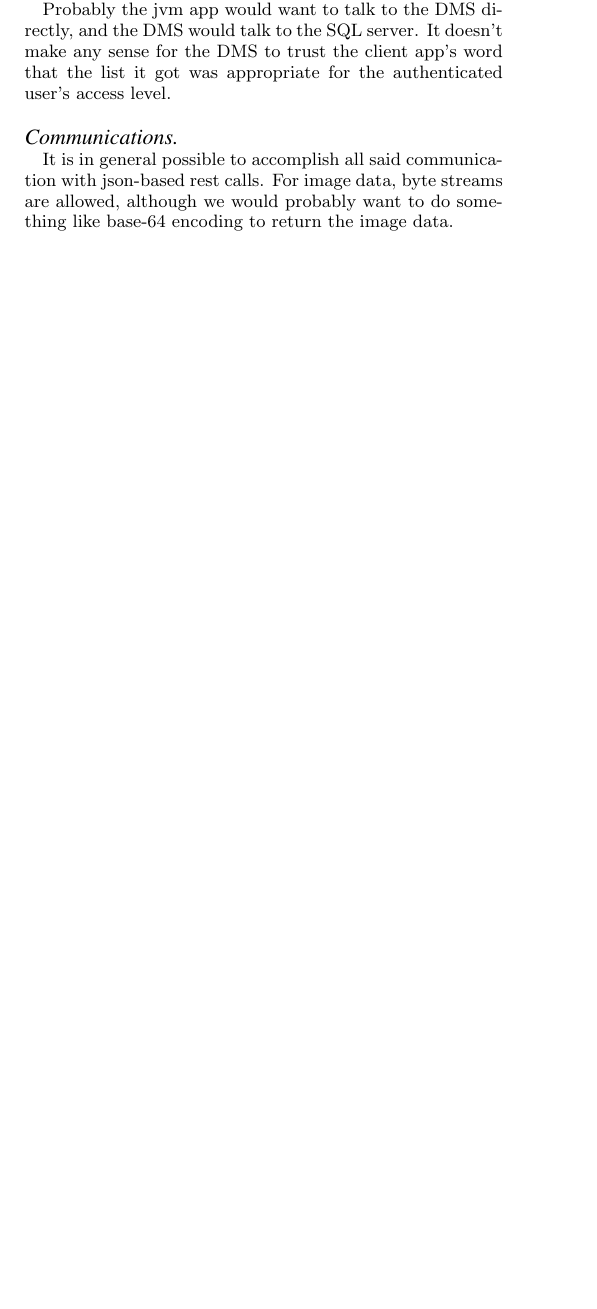
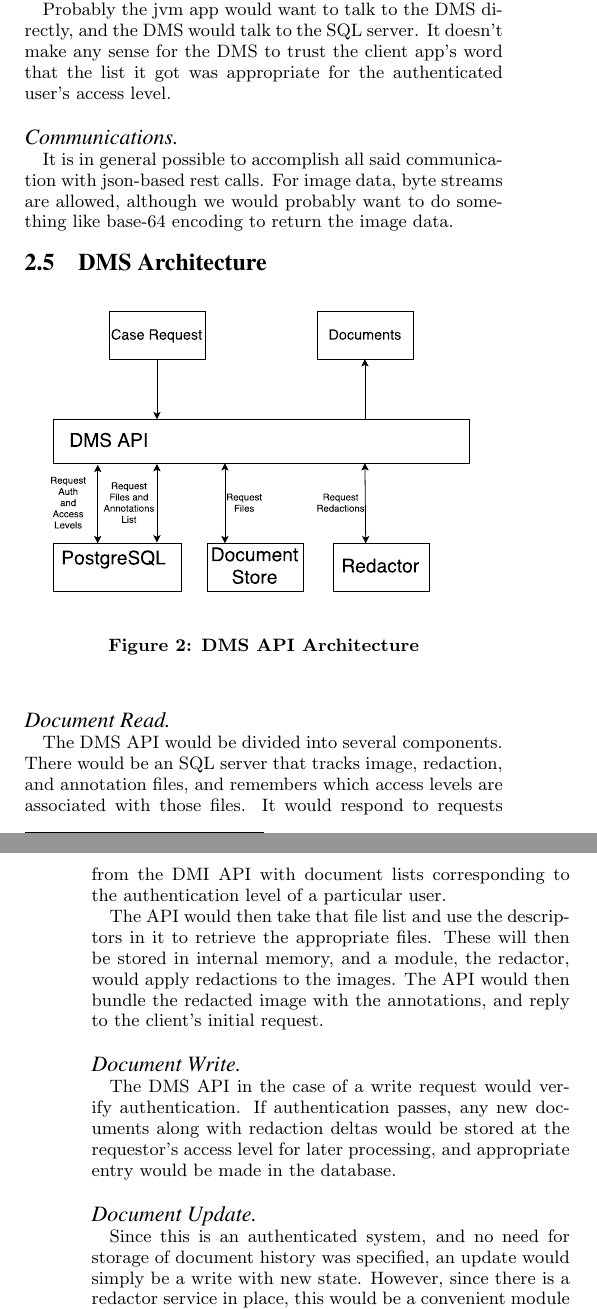
Before and after one commit to tmacgahan/sgc_misc, a LaTeX paper (p1/main.tex, which reads p1/documents.tex): part of one column of page 2 of 2 before the commit and two parts of the columns of pages 2 and 3 of 3 after it, the two joined at a grey line, cut so that both start at the same text, the shorter picture padded with empty space. The pictures show the PDF file p1/main.pdf that the author committed with the source.

Commit message:
finished first draft of the proposal for the documents portion

```diff
--- a/p1/documents.tex
+++ b/p1/documents.tex
@@ -125,3 +125,33 @@ for the authenticated user's access level.
 communication with json-based rest calls.  For image data, byte streams are
 allowed, although we would probably want to do something like base-64 encoding
 to return the image data.
+
+\subsection{DMS Architecture}
+\begin{figure}[h]
+	\begin{center}
+		\includegraphics[scale=0.4]{images/DMSInternal.pdf}
+	\end{center}
+	\caption{DMS API Architecture}
+	\label{fig:dmsArch}
+\end{figure}
+
+\paragraph{Document Read}The DMS API would be divided into several
+components.  There would be an SQL server that tracks image, redaction, and
+annotation files, and remembers which access levels are associated with those
+files.  It would respond to requests from the DMI API with document lists
+corresponding to the authentication level of a particular user.
+
+The API would then take that file list and use the descriptors in it to
+retrieve the appropriate files.  These will then be stored in internal memory,
+and a module, the redactor, would apply redactions to the images.  The API
+would then bundle the redacted image with the annotations, and reply to the
+client's initial request.
+
+\paragraph{Document Write}The DMS API in the case of a write request would
+verify authentication.  If authentication passes, any new documents along with
+redaction deltas would be stored at the requestor's access level for later
+processing, and appropriate entry would be made in the database.
+
+\paragraph{Document Update}Since this is an authenticated system, and no need
+for storage of document history was specified, an update would simply be a
+write with new state.  However, since there is a redactor service in place,
```
Also changed, not shown: p1/images/DMSInternal.pdf (added), p1/main.pdf, p1/documents.tex (41 more changed lines), 1 other file.
